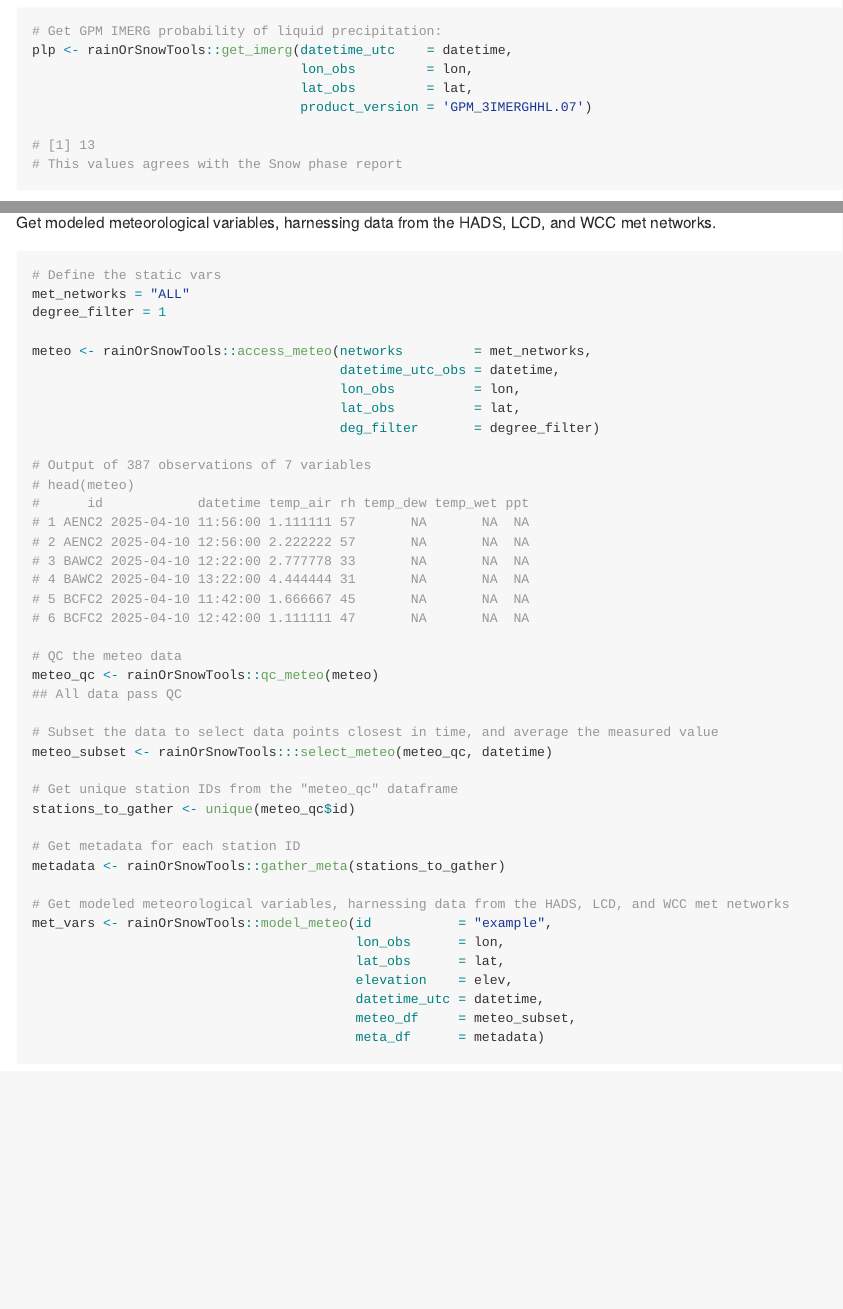
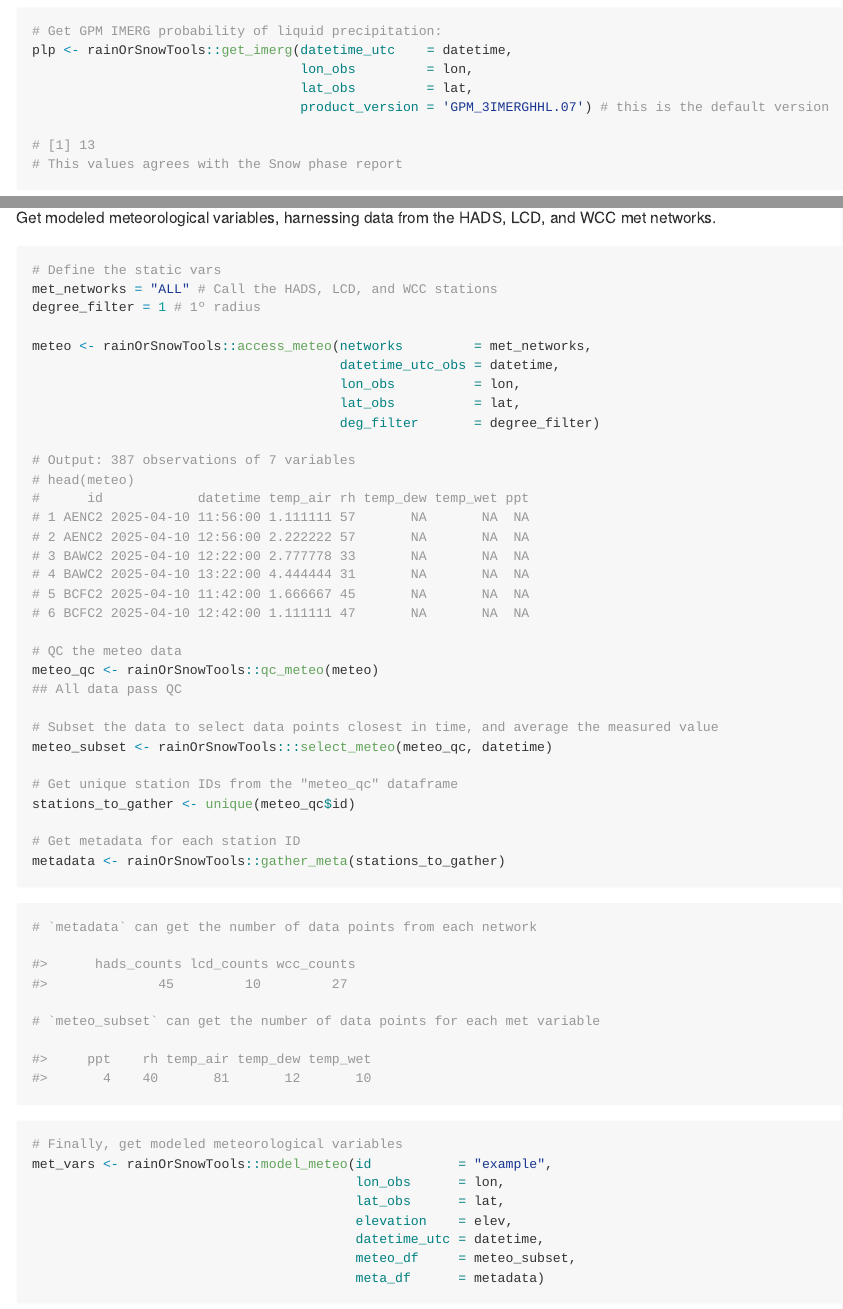
Before and after one commit to LynkerIntel/rainOrSnowTools, an R Markdown document (README.Rmd): the page in a window 1100 px wide, from 1920 px down, and a second part further down, joined at a grey line. The pictures show the output file README.md that the author committed with the source, drawn offline in the style of GitHub; badge pictures from the web are left out.

Commit message:
added more context to readme

````diff
--- a/README.Rmd
+++ b/README.Rmd
@@ -110,7 +112,7 @@
 plp <- rainOrSnowTools::get_imerg(datetime_utc    = datetime,
                                   lon_obs         = lon,
                                   lat_obs         = lat,
-                                  product_version = 'GPM_3IMERGHHL.07')
+                                  product_version = 'GPM_3IMERGHHL.07') # this is the default version
 
 # [1] 13
 # This values agrees with the Snow phase report
@@ -126,8 +128,8 @@
 
 ```{r example3, eval = TRUE, echo = TRUE}
 # Define the static vars
-met_networks = "ALL"
-degree_filter = 1
+met_networks = "ALL" # Call the HADS, LCD, and WCC stations
+degree_filter = 1 # 1º radius
 
 meteo <- rainOrSnowTools::access_meteo(networks         = met_networks,
                                        datetime_utc_obs = datetime,
@@ -135,7 +137,7 @@
                                        lat_obs          = lat,
                                        deg_filter       = degree_filter)
 
-# Output of 387 observations of 7 variables
+# Output: 387 observations of 7 variables
 # head(meteo)
 #      id            datetime temp_air rh temp_dew temp_wet ppt
 # 1 AENC2 2025-04-10 11:56:00 1.111111 57       NA       NA  NA
@@ -157,5 +159,19 @@
 
 # Get metadata for each station ID
 metadata <- rainOrSnowTools::gather_meta(stations_to_gather)
+```
 
-# Get modeled meteorological variables, harnessing data from the HADS, LCD, and WCC met networks
+```{r station, eval = TRUE, echo = FALSE}
+station_counts <- cbind(
+      "hads_counts" =
+          metadata %>%
+          dplyr::filter(network == "hads") %>%
+          dplyr::tally() %>%
+          as.numeric(),
+      "lcd_counts" =
+          metadata %>%
+          dplyr::filter(network == "lcd") %>%
+          dplyr::tally() %>%
+          as.numeric(),
+      "wcc_counts" =
+          metadata %>%
@@ -161,0 +183,2 @@
+var_counts <- meteo_subset %>%
+  pivot_longer(cols = temp_air:ppt,
@@ -162,3 +194,18 @@
+```{r stationout, eval = TRUE, echo = TRUE}
+# `metadata` can get the number of data points from each network
+
+#>      hads_counts lcd_counts wcc_counts
+#>              45         10         27
+
+# `meteo_subset` can get the number of data points for each met variable
+
+#>     ppt    rh temp_air temp_dew temp_wet
+#>       4    40       81       12       10
+
+```
+
+```{r met, eval = TRUE, echo = TRUE}
+# Finally, get modeled meteorological variables
 met_vars <- rainOrSnowTools::model_meteo(id           = "example",
                                          lon_obs      = lon,
                                          lat_obs      = lat,
````
Also changed, not shown: README.md, README.Rmd (39 more changed lines).
